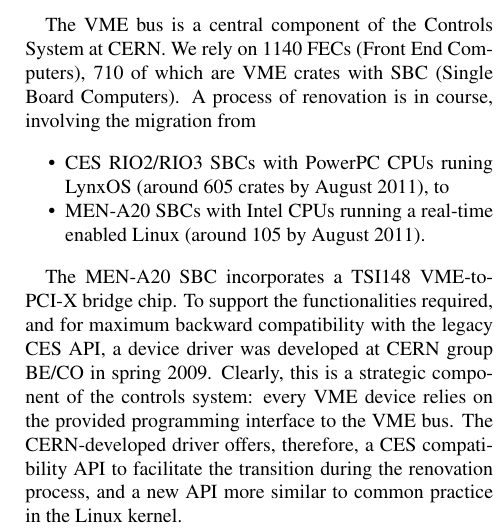
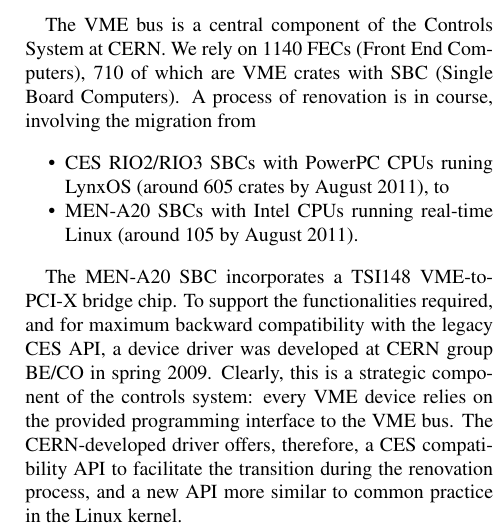
Before and after one commit to dcobas/foss, a LaTeX document (foss.tex): part of one column of page 1 of 4, cut so that both start at the same text. Compiled offline with pdfLaTeX.

Commit message:
s/a real-time enabled Linux/real-time Linux/
Sounds nicer IMO.

Signed-off-by: Emilio G. Cota <cota@braap.org>
Signed-off-by: Juan David Gonzalez Cobas <dcobas@cern.ch>

```diff
--- a/foss.tex
+++ b/foss.tex
@@ -44,8 +44,8 @@
 \begin{Itemize}
 \item CES RIO2/RIO3 SBCs with PowerPC CPUs runing LynxOS (around 605
     crates by August 2011), to
-\item MEN-A20 SBCs with Intel CPUs running  a real-time enabled Linux
-    (around 105 by August 2011).
+\item MEN-A20 SBCs with Intel CPUs running real-time Linux (around 105 by
+    August 2011).
 \end{Itemize}
 
 The MEN-A20 SBC incorporates a TSI148 VME-to-PCI-X bridge chip.  To support
```
